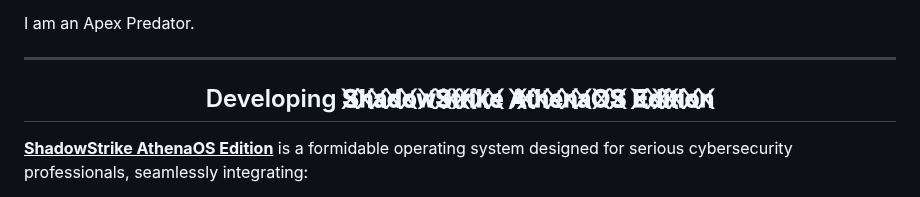
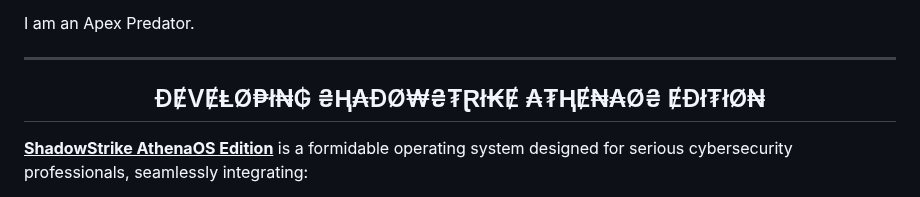
Before and after one commit to Epsilon0xCell/CY83R-Profile-Archive, a Markdown page: README.md, the part around the change. GitHub-like rendering.

```diff
--- a/README.md
+++ b/README.md
@@ -60,7 +60,7 @@ I am an Apex Predator.
 
 ---
 
-<h2 align="center">Developing 𝐒⃥⃒̸𝐡⃥⃒̸𝐚⃥⃒̸𝐝⃥⃒̸𝐨⃥⃒̸𝐰⃥⃒̸𝐒⃥⃒̸𝐭⃥⃒̸𝐫⃥⃒̸𝐢⃥⃒̸𝐤⃥⃒̸𝐞⃥⃒̸ 𝐀⃥⃒̸𝐭⃥⃒̸𝐡⃥⃒̸𝐞⃥⃒̸𝐧⃥⃒̸𝐚⃥⃒̸𝐎⃥⃒̸𝐒⃥⃒̸ 𝐄⃥⃒̸𝐝⃥⃒̸𝐢⃥⃒̸𝐭⃥⃒̸𝐢⃥⃒̸𝐨⃥⃒̸𝐧⃥⃒̸</h2>
+<h2 align="center">ĐɆVɆⱠØ₱ł₦₲ ₴Ⱨ₳ĐØ₩₴₮Ɽł₭Ɇ ₳₮ⱧɆ₦₳Ø₴ ɆĐł₮łØ₦</h2>
 
 <ins>**ShadowStrike AthenaOS Edition**</ins> is a formidable operating system designed for serious cybersecurity professionals, seamlessly integrating:
 
```
